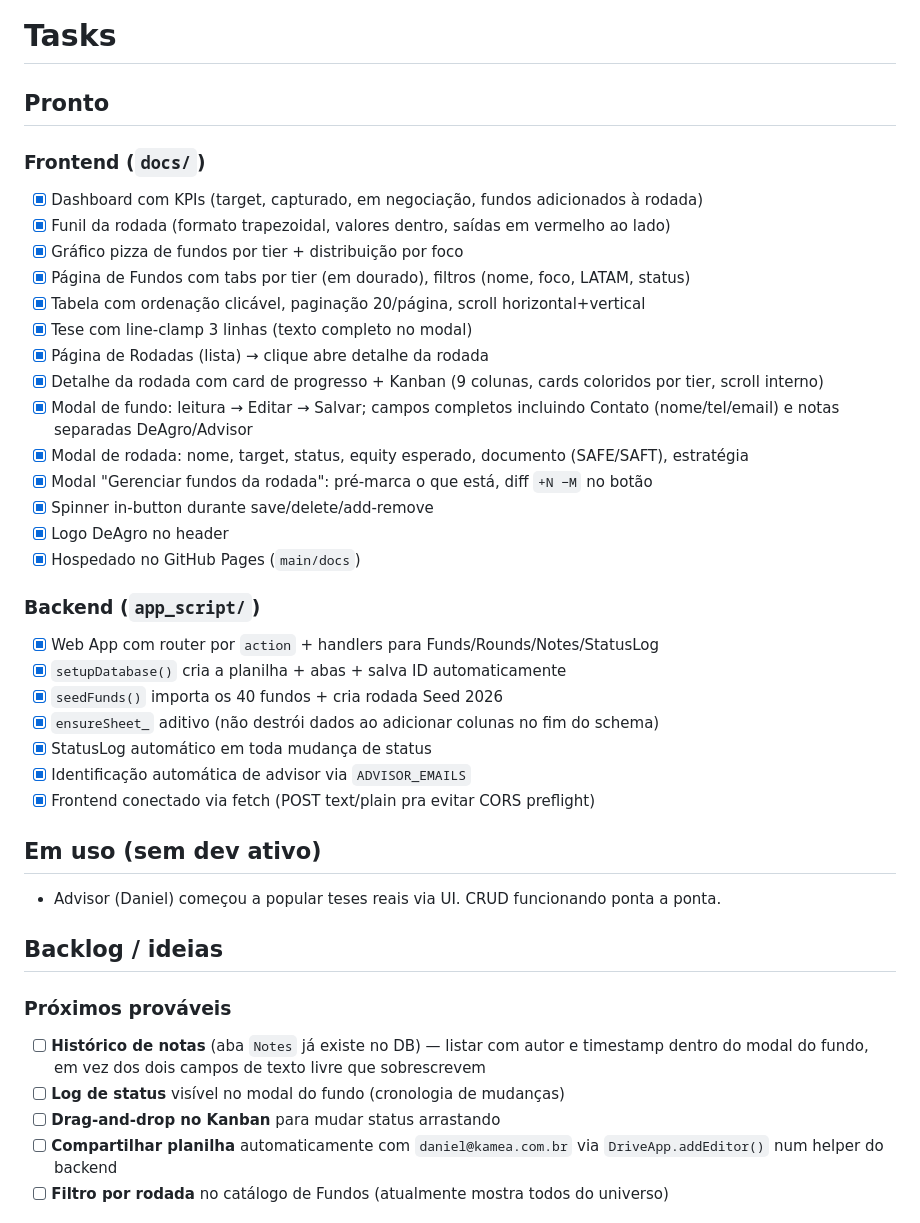
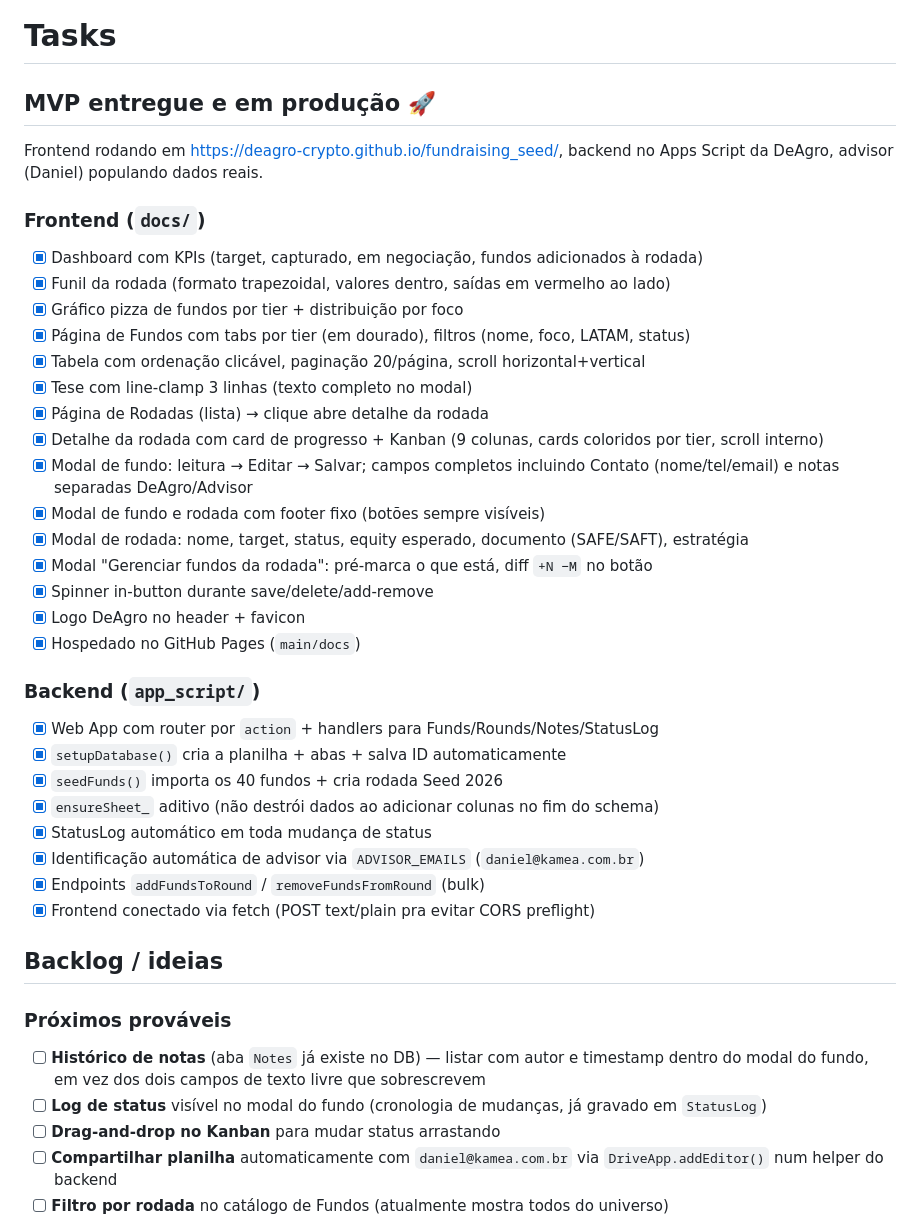
Before and after one commit to deagro-crypto/fundraising_seed, a Markdown page: TASKS.md, the part around the change. Drawn GitHub-style.

```diff
--- a/TASKS.md
+++ b/TASKS.md
@@ -1,6 +1,8 @@
 # Tasks
 
-## Pronto
+## MVP entregue e em produção 🚀
+
+Frontend rodando em https://deagro-crypto.github.io/fundraising_seed/, backend no Apps Script da DeAgro, advisor (Daniel) populando dados reais.
 
 ### Frontend (`docs/`)
 - [x] Dashboard com KPIs (target, capturado, em negociação, fundos adicionados à rodada)
@@ -12,10 +14,11 @@
 - [x] Página de Rodadas (lista) → clique abre detalhe da rodada
 - [x] Detalhe da rodada com card de progresso + Kanban (9 colunas, cards coloridos por tier, scroll interno)
 - [x] Modal de fundo: leitura → Editar → Salvar; campos completos incluindo Contato (nome/tel/email) e notas separadas DeAgro/Advisor
+- [x] Modal de fundo e rodada com footer fixo (botões sempre visíveis)
 - [x] Modal de rodada: nome, target, status, equity esperado, documento (SAFE/SAFT), estratégia
 - [x] Modal "Gerenciar fundos da rodada": pré-marca o que está, diff `+N −M` no botão
 - [x] Spinner in-button durante save/delete/add-remove
-- [x] Logo DeAgro no header
+- [x] Logo DeAgro no header + favicon
 - [x] Hospedado no GitHub Pages (`main/docs`)
 
 ### Backend (`app_script/`)
@@ -24,18 +27,15 @@
 - [x] `seedFunds()` importa os 40 fundos + cria rodada Seed 2026
 - [x] `ensureSheet_` aditivo (não destrói dados ao adicionar colunas no fim do schema)
 - [x] StatusLog automático em toda mudança de status
-- [x] Identificação automática de advisor via `ADVISOR_EMAILS`
+- [x] Identificação automática de advisor via `ADVISOR_EMAILS` (`daniel@kamea.com.br`)
+- [x] Endpoints `addFundsToRound` / `removeFundsFromRound` (bulk)
 - [x] Frontend conectado via fetch (POST text/plain pra evitar CORS preflight)
-
-## Em uso (sem dev ativo)
-
-- Advisor (Daniel) começou a popular teses reais via UI. CRUD funcionando ponta a ponta.
 
 ## Backlog / ideias
 
 ### Próximos prováveis
 - [ ] **Histórico de notas** (aba `Notes` já existe no DB) — listar com autor e timestamp dentro do modal do fundo, em vez dos dois campos de texto livre que sobrescrevem
-- [ ] **Log de status** visível no modal do fundo (cronologia de mudanças)
+- [ ] **Log de status** visível no modal do fundo (cronologia de mudanças, já gravado em `StatusLog`)
 - [ ] **Drag-and-drop no Kanban** para mudar status arrastando
 - [ ] **Compartilhar planilha** automaticamente com `daniel@kamea.com.br` via `DriveApp.addEditor()` num helper do backend
 - [ ] **Filtro por rodada** no catálogo de Fundos (atualmente mostra todos do universo)
```
Also changed, not shown: CLAUDE.md (+26 -2 lines).
